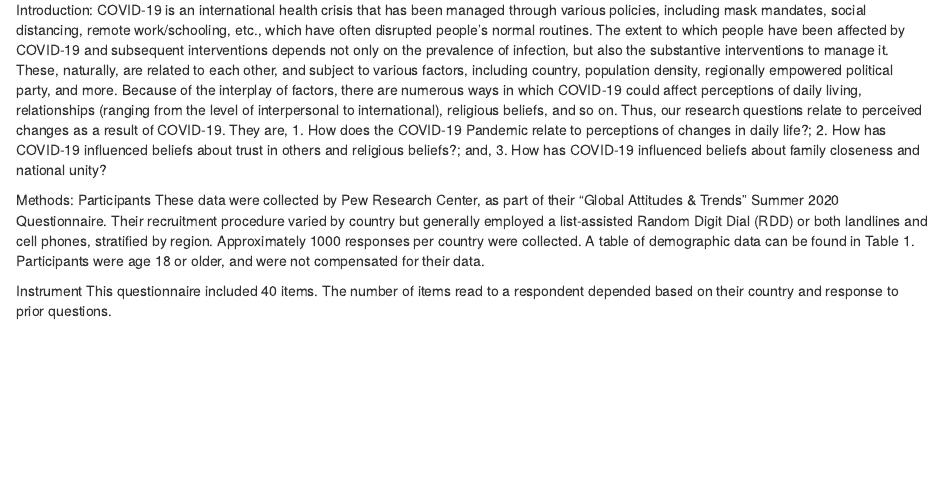
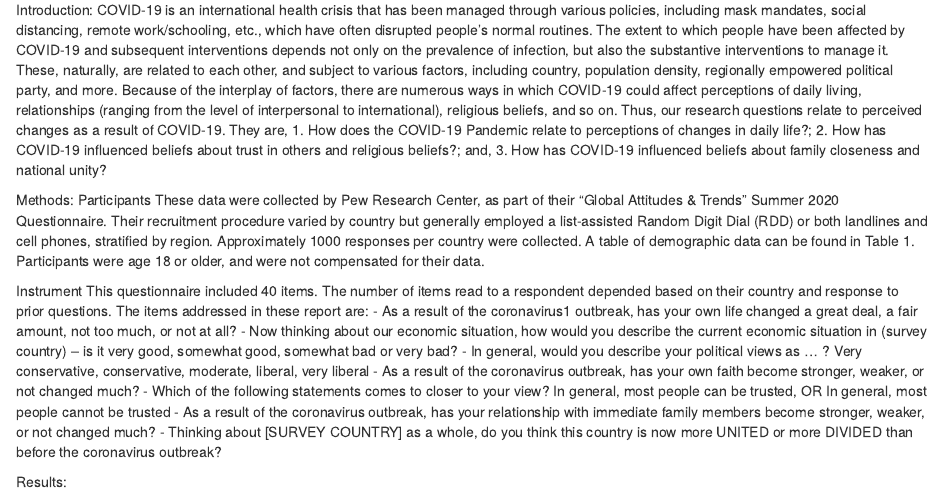
Before and after one commit to ekgekd/EDLD651_Final, an R Markdown document (scripts/EDLD651_finalproj.Rmd): the page in a window 1100 px wide, from 15590 px down. Rendered offline with R 4.5, knitr and Pandoc, with nearby package versions; code that draws random numbers runs with fixed seeds of ours; some code elsewhere in the file could not run offline; column names are cleaned by a stand-in for the janitor package.

Commit message:
adding to introduction

```diff
--- a/scripts/EDLD651_finalproj.Rmd
+++ b/scripts/EDLD651_finalproj.Rmd
@@ -280,3 +280,13 @@ These data were collected by Pew Research Center, as part of their “Global Att
 
 Instrument
 This questionnaire included 40 items. The number of items read to a respondent depended based on their country and response to prior questions.
+The items addressed in these report are:
+- As a result of the coronavirus1 outbreak, has your own life changed a great deal, a fair amount, not too much, or not at all?
+- Now thinking about our economic situation, how would you describe the current economic situation in (survey country) – is it very good, somewhat good, somewhat bad or very bad?
+- In general, would you describe your political views as ... ? Very conservative, conservative, moderate, liberal, very liberal
+- As a result of the coronavirus outbreak, has your own faith become stronger, weaker, or not changed much?
+- Which of the following statements comes to closer to your view? In general, most people can be trusted, OR In general, most people cannot be trusted
+- As a result of the coronavirus outbreak, has your relationship with immediate family members become stronger, weaker, or not changed much?
+- Thinking about [SURVEY COUNTRY] as a whole, do you think this country is now more UNITED or more DIVIDED than before the coronavirus outbreak?
+
+Results:
```
